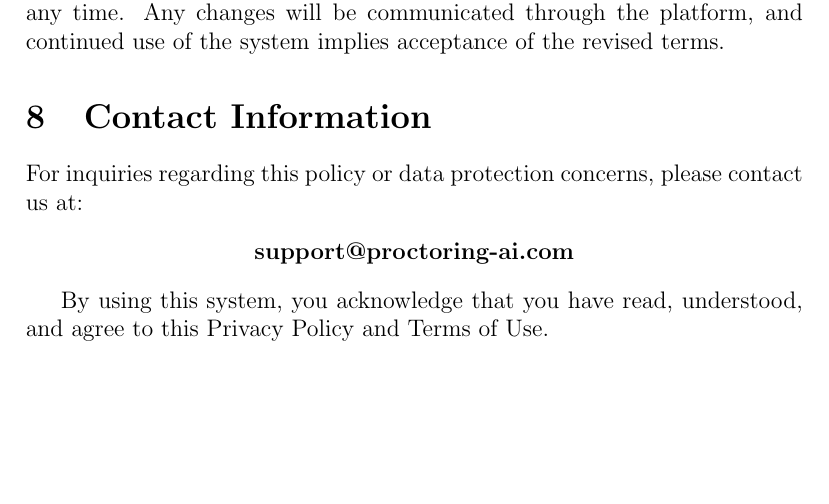
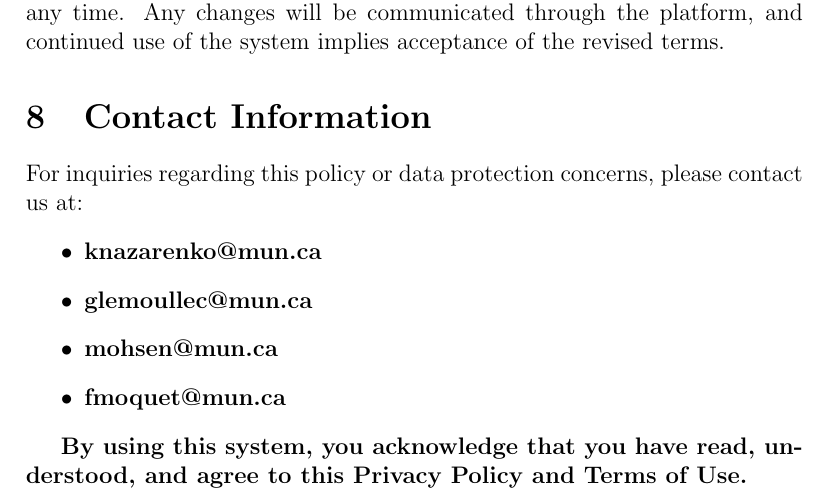
Before and after one commit to galilealm/Automated-Online-Test-Monitoring-System_V4, a LaTeX document (user_doc/privacy_policy/privacy_policy.tex): part of page 3 of 3, cut so that both start at the same text, the shorter picture padded with empty space. Compiled offline with pdfLaTeX.

Commit message:
modif privacy policies

```diff
--- a/user_doc/privacy_policy/privacy_policy.tex
+++ b/user_doc/privacy_policy/privacy_policy.tex
@@ -67,10 +67,13 @@ We reserve the right to update this Privacy Policy and Terms of Use at any time.
 
 \section{Contact Information}
 For inquiries regarding this policy or data protection concerns, please contact us at:
-\begin{center}
-    \textbf{support@proctoring-ai.com}
-\end{center}
+\begin{itemize}
+    \item \textbf{knazarenko@mun.ca}
+    \item \textbf{glemoullec@mun.ca}
+    \item \textbf{mohsen@mun.ca}
+    \item \textbf{fmoquet@mun.ca}
+\end{itemize}
 
-By using this system, you acknowledge that you have read, understood, and agree to this Privacy Policy and Terms of Use.
+\textbf{By using this system, you acknowledge that you have read, understood, and agree to this Privacy Policy and Terms of Use.}
 
 \end{document}
```
Also changed, not shown: user_doc/privacy_policy/privacy_policy.pdf, 3 other files.
